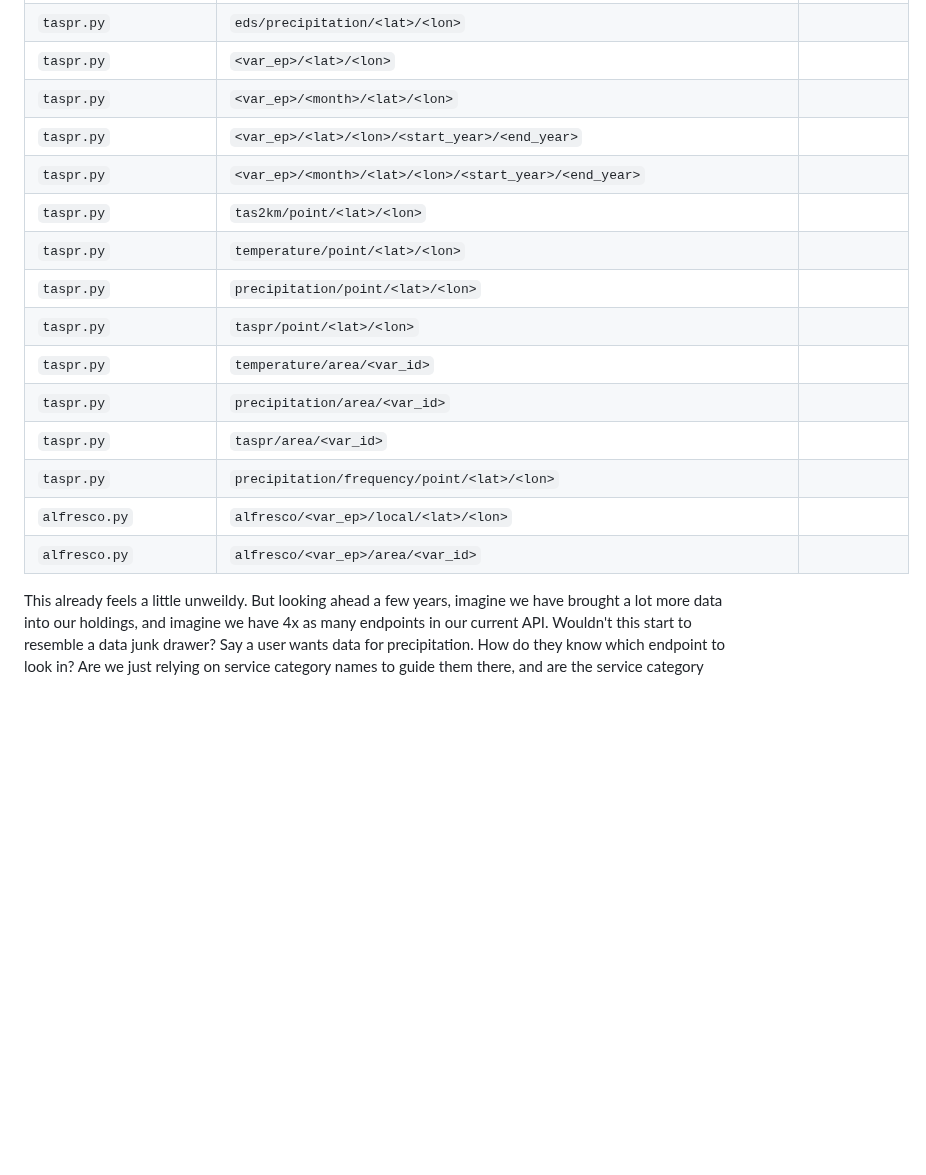
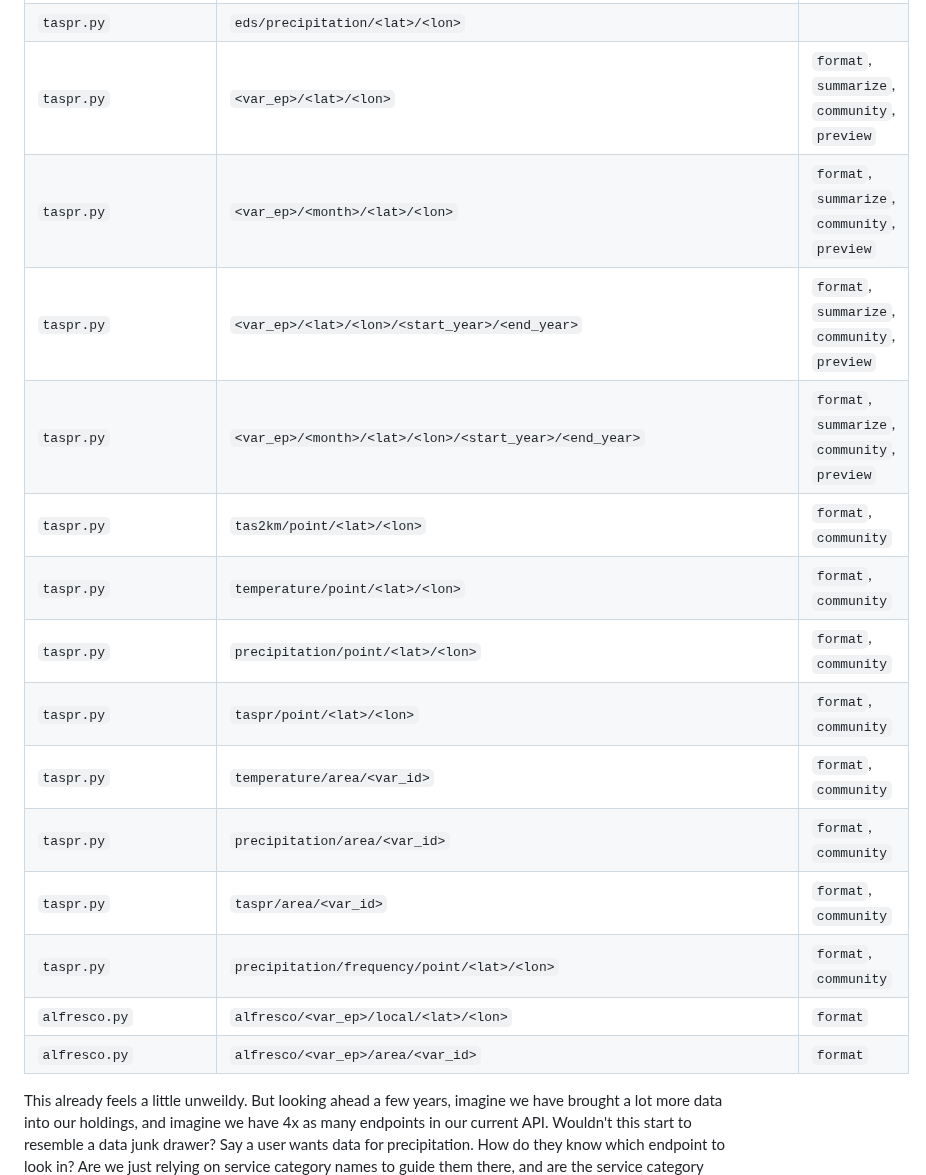
Before and after one commit to ua-snap/jp-fastapi, a Markdown page: README.md, the part around one of its changes. GitHub-like rendering; blank space fills up the shorter version.

```diff
--- a/README.md
+++ b/README.md
@@ -50,18 +50,18 @@ Our current endpoints (table below) are a mix of dataset titles (`cmip6`, `alfre
 |`taspr.py`|`eds/precipitation/<lat>/<lon>`||
-|`taspr.py`|`<var_ep>/<lat>/<lon>`||
-|`taspr.py`|`<var_ep>/<month>/<lat>/<lon>`||
-|`taspr.py`|`<var_ep>/<lat>/<lon>/<start_year>/<end_year>`||
-|`taspr.py`|`<var_ep>/<month>/<lat>/<lon>/<start_year>/<end_year>`||
-|`taspr.py`|`tas2km/point/<lat>/<lon>`||
-|`taspr.py`|`temperature/point/<lat>/<lon>`||
-|`taspr.py`|`precipitation/point/<lat>/<lon>`||
-|`taspr.py`|`taspr/point/<lat>/<lon>`||
-|`taspr.py`|`temperature/area/<var_id>`||
-|`taspr.py`|`precipitation/area/<var_id>`||
-|`taspr.py`|`taspr/area/<var_id>`||
-|`taspr.py`|`precipitation/frequency/point/<lat>/<lon>`||
-|`alfresco.py`|`alfresco/<var_ep>/local/<lat>/<lon>`||
-|`alfresco.py`|`alfresco/<var_ep>/area/<var_id>`||
+|`taspr.py`|`<var_ep>/<lat>/<lon>`|`format`, `summarize`, `community`, `preview`|
+|`taspr.py`|`<var_ep>/<month>/<lat>/<lon>`|`format`, `summarize`, `community`, `preview`|
+|`taspr.py`|`<var_ep>/<lat>/<lon>/<start_year>/<end_year>`|`format`, `summarize`, `community`, `preview`|
+|`taspr.py`|`<var_ep>/<month>/<lat>/<lon>/<start_year>/<end_year>`|`format`, `summarize`, `community`, `preview`|
+|`taspr.py`|`tas2km/point/<lat>/<lon>`|`format`, `community`|
+|`taspr.py`|`temperature/point/<lat>/<lon>`|`format`, `community`|
+|`taspr.py`|`precipitation/point/<lat>/<lon>`|`format`, `community`|
+|`taspr.py`|`taspr/point/<lat>/<lon>`|`format`, `community`|
+|`taspr.py`|`temperature/area/<var_id>`|`format`, `community`|
+|`taspr.py`|`precipitation/area/<var_id>`|`format`, `community`|
+|`taspr.py`|`taspr/area/<var_id>`|`format`, `community`|
+|`taspr.py`|`precipitation/frequency/point/<lat>/<lon>`|`format`, `community`|
+|`alfresco.py`|`alfresco/<var_ep>/local/<lat>/<lon>`|`format`|
+|`alfresco.py`|`alfresco/<var_ep>/area/<var_id>`|`format`|
 
 This already feels a little unweildy. But looking ahead a few years, imagine we have brought a lot more data into our holdings, and imagine we have 4x as many endpoints in our current API. Wouldn't this start to resemble a data junk drawer? Say a user wants data for precipitation. How do they know which endpoint to look in? Are we just relying on service category names to guide them there, and are the service category names descriptive enough?
 
```
Also changed, not shown: other parts of README.md (+16 -16 lines).
